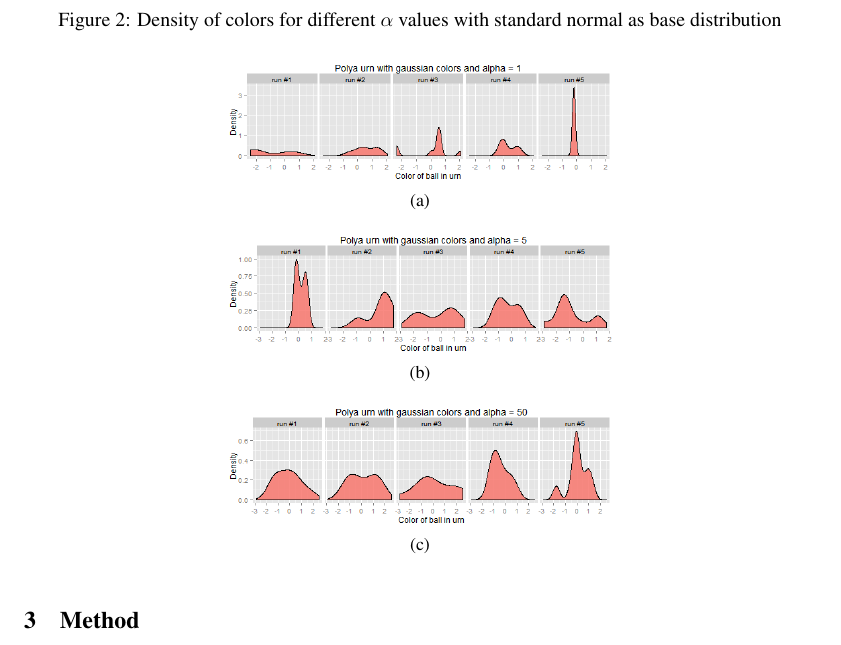
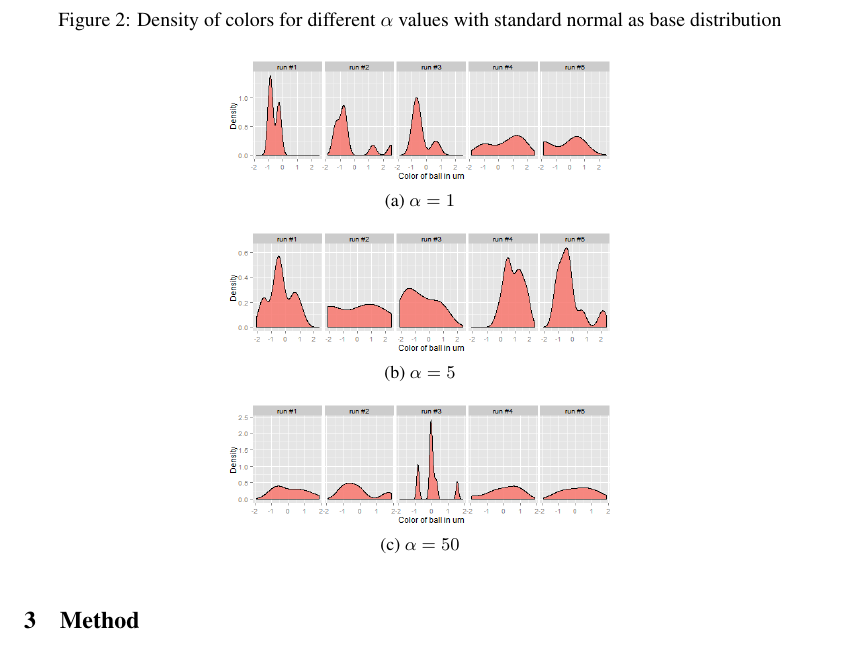
Before and after one commit to dipeshgautam/STA561-MachineLearning, a LaTeX paper (final_project.tex): part of page 3 of 5, cut so that both start at the same text. Compiled offline with pdfLaTeX.

Commit message:
changed figures

```diff
--- a/final_project.tex
+++ b/final_project.tex
@@ -81,13 +81,13 @@ Fig. \ref{fig:polya} shows the density of colors in the urn for several runs. We
   \caption{Density of colors for different $\alpha$ values with standard normal as base distribution}
 \label{fig:polya}
   \includegraphics[width=.5\linewidth]{polya-urn-1.png}
-  \subcaption{}
+  \subcaption{$\alpha=1$}
   \label{fig:polya1}
   \includegraphics[width=.5\linewidth]{polya-urn-5.png}
-  \subcaption{}
+  \subcaption{$\alpha=5$}
   \label{fig:polya5}
   \includegraphics[width=.5\linewidth]{polya-urn-50.png}
-  \subcaption{}
+  \subcaption{$\alpha=50$}
   \label{fig:polya50}
 \end{figure}
 
```
Also changed, not shown: final_project.pdf, polya-urn-1.png, polya-urn-5.png, polya-urn-50.png, 3 other files.
